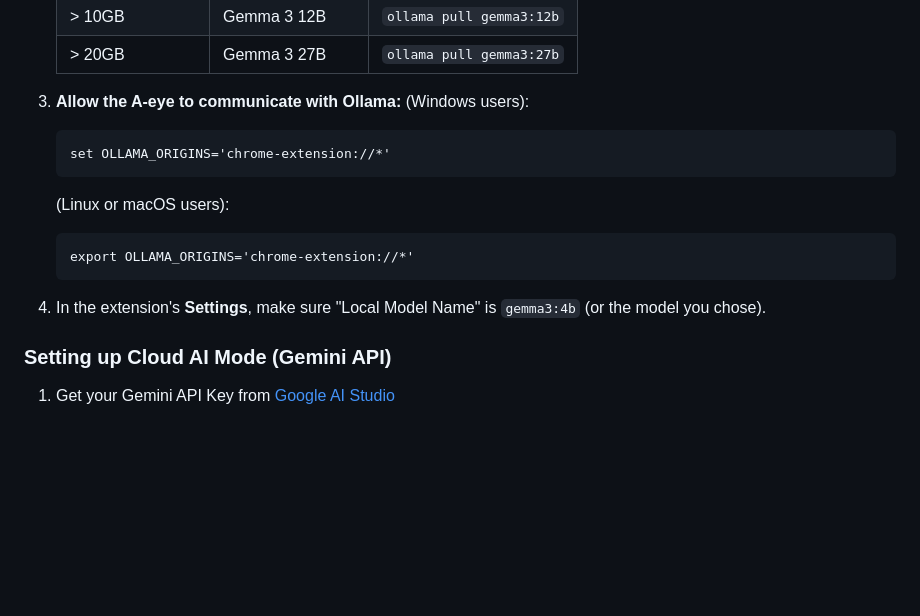
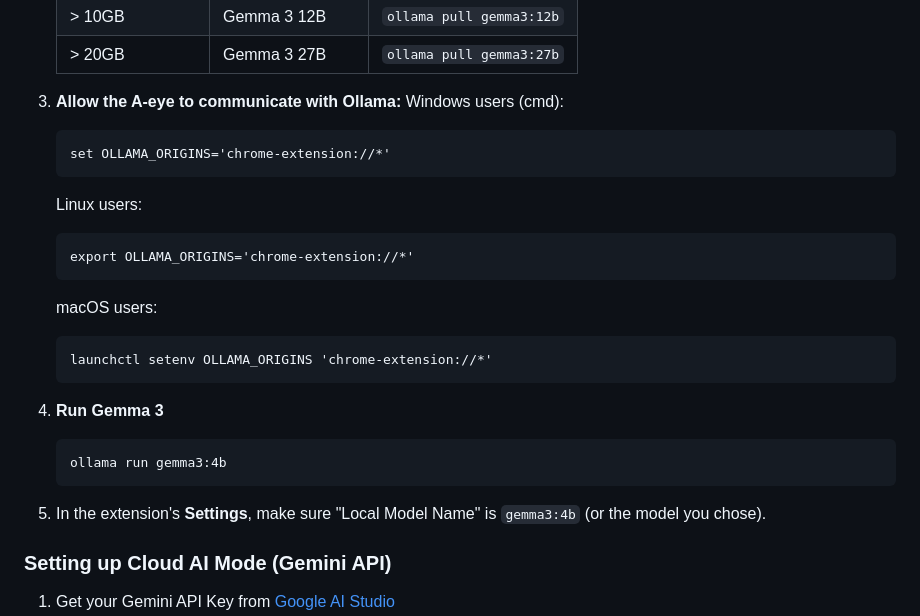
Before and after one commit to vincentwun/A-Eye-Web-Chat-Assistant, a Markdown page: README.md, the part around the change printed below. Rendered like a GitHub page; blank space fills up the shorter version.

````diff
--- a/README.md
+++ b/README.md
@@ -76,16 +76,25 @@ and unzip it.
    | > 20GB        | Gemma 3 27B    | `ollama pull gemma3:27b` |
 
 3.  **Allow the A-eye to communicate with Ollama:**
-    (Windows users):
+    Windows users (cmd):
     ```
     set OLLAMA_ORIGINS='chrome-extension://*'
     ```
-    (Linux or macOS users):
+    Linux users:
     ```
     export OLLAMA_ORIGINS='chrome-extension://*'
     ```
+    macOS users:
+    ```
+    launchctl setenv OLLAMA_ORIGINS 'chrome-extension://*'
+    ```
 
-4.  In the extension's **Settings**, make sure "Local Model Name" is `gemma3:4b` (or the model you chose).
+4.  **Run Gemma 3**
+    ```
+    ollama run gemma3:4b
+    ```
+
+5.  In the extension's **Settings**, make sure "Local Model Name" is `gemma3:4b` (or the model you chose).
 
 ### Setting up Cloud AI Mode (Gemini API)
 1. Get your Gemini API Key from [Google AI Studio](https://aistudio.google.com/)
````
Also changed, not shown: other parts of README.md (+7 -7 lines).
